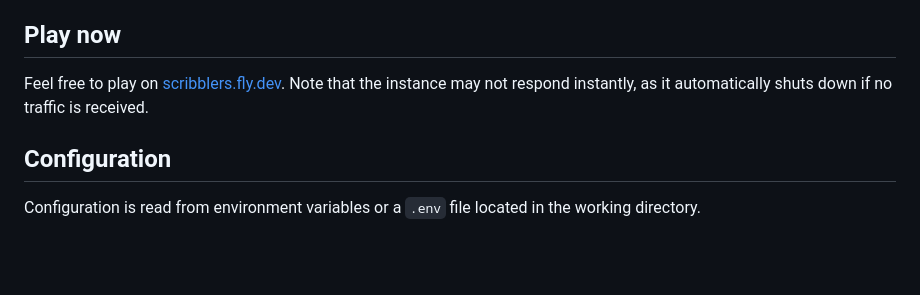
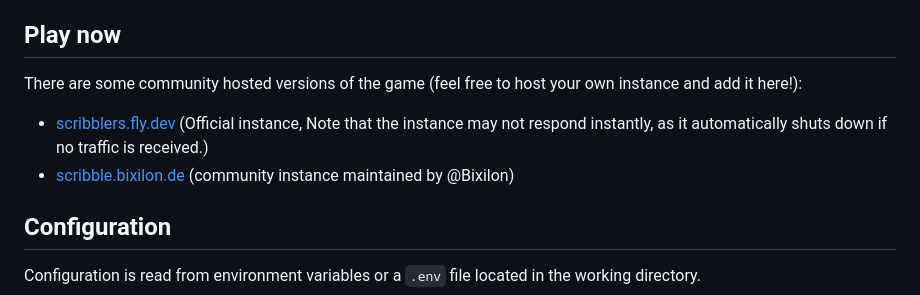
Before and after one commit to scribble-rs/scribble.rs, a Markdown page: README.md, the part around the change. Rendered like a GitHub page; blank space fills up the shorter version.

Commit message:
add scribble.bixilon.de as public instance

```diff
--- a/README.md
+++ b/README.md
@@ -18,9 +18,12 @@ The site will not display any ads or share any data with third parties.
 
 ## Play now
 
-Feel free to play on [scribblers.fly.dev](https://scribblers.fly.dev). Note
+There are some community hosted versions of the game (feel free to host your own instance and add it here!):
+ - [scribblers.fly.dev](https://scribblers.fly.dev) (Official instance, Note
 that the instance may not respond instantly, as it automatically shuts down
-if no traffic is received.
+if no traffic is received.)
+ - [scribble.bixilon.de](https://scribble.bixilon.de) (community instance maintained by @Bixilon)
+
 
 ## Configuration
 
```
